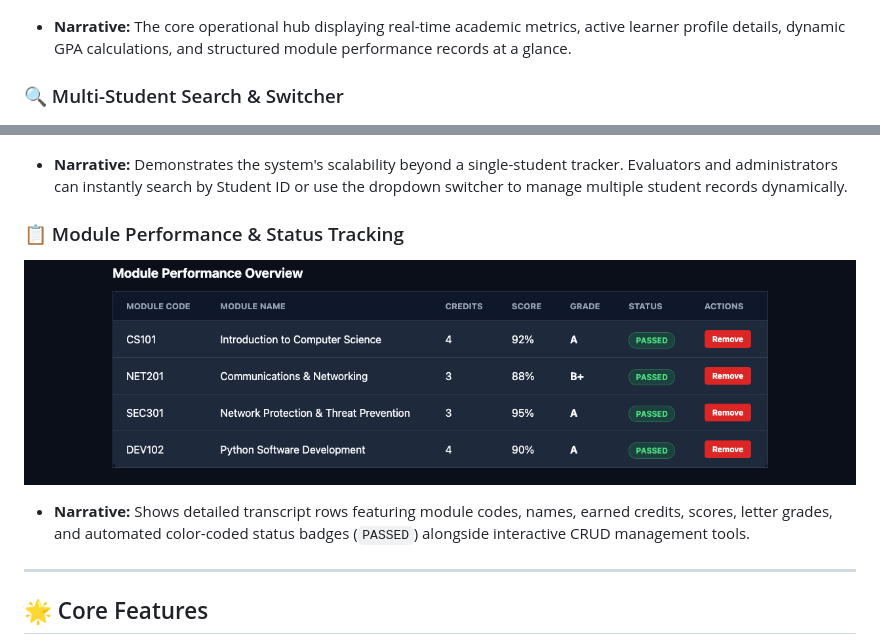
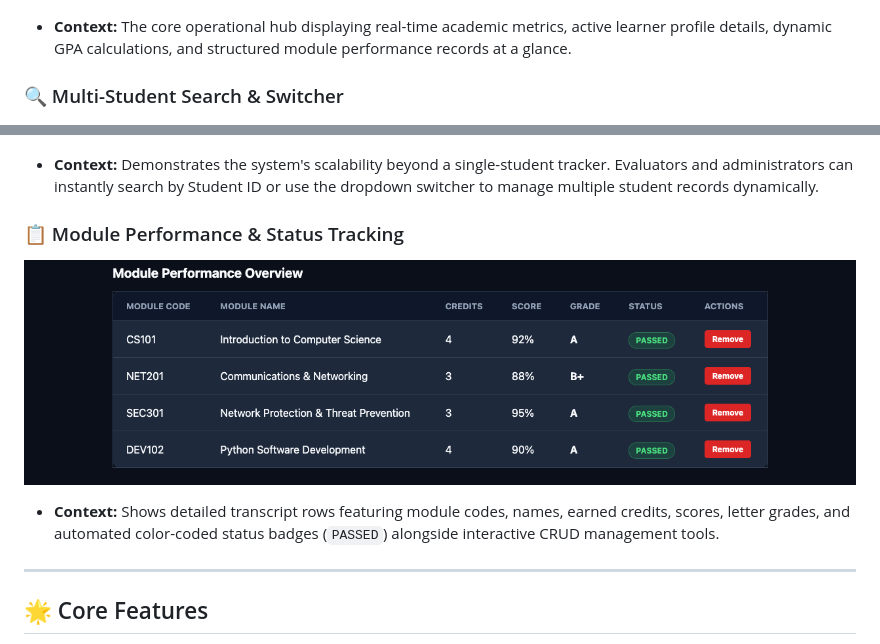
Before and after one commit to Tshepo-Letsoalo/edutrack-analytics-hub, a Markdown page: README.md, 2 parts joined by grey strips. GitHub-like rendering.

```diff
--- a/README.md
+++ b/README.md
@@ -15,15 +15,15 @@ A centralized, secure multi-student web application designed to manage, format,
 
 ### 📊 Unified Academic Dashboard
 ![Dashboard Preview](Screenshots/dashboard-preview.png)
-* **Narrative:** The core operational hub displaying real-time academic metrics, active learner profile details, dynamic GPA calculations, and structured module performance records at a glance.
+* **Context:** The core operational hub displaying real-time academic metrics, active learner profile details, dynamic GPA calculations, and structured module performance records at a glance.
 
 ### 🔍 Multi-Student Search & Switcher
 ![Student Switcher](Screenshots/student-switcher.png)
-* **Narrative:** Demonstrates the system's scalability beyond a single-student tracker. Evaluators and administrators can instantly search by Student ID or use the dropdown switcher to manage multiple student records dynamically.
+* **Context:** Demonstrates the system's scalability beyond a single-student tracker. Evaluators and administrators can instantly search by Student ID or use the dropdown switcher to manage multiple student records dynamically.
 
 ### 📋 Module Performance & Status Tracking
 ![Module Performance](Screenshots/module-performance.png)
-* **Narrative:** Shows detailed transcript rows featuring module codes, names, earned credits, scores, letter grades, and automated color-coded status badges (`PASSED`) alongside interactive CRUD management tools.
+* **Context:** Shows detailed transcript rows featuring module codes, names, earned credits, scores, letter grades, and automated color-coded status badges (`PASSED`) alongside interactive CRUD management tools.
 
 ---
 
```
